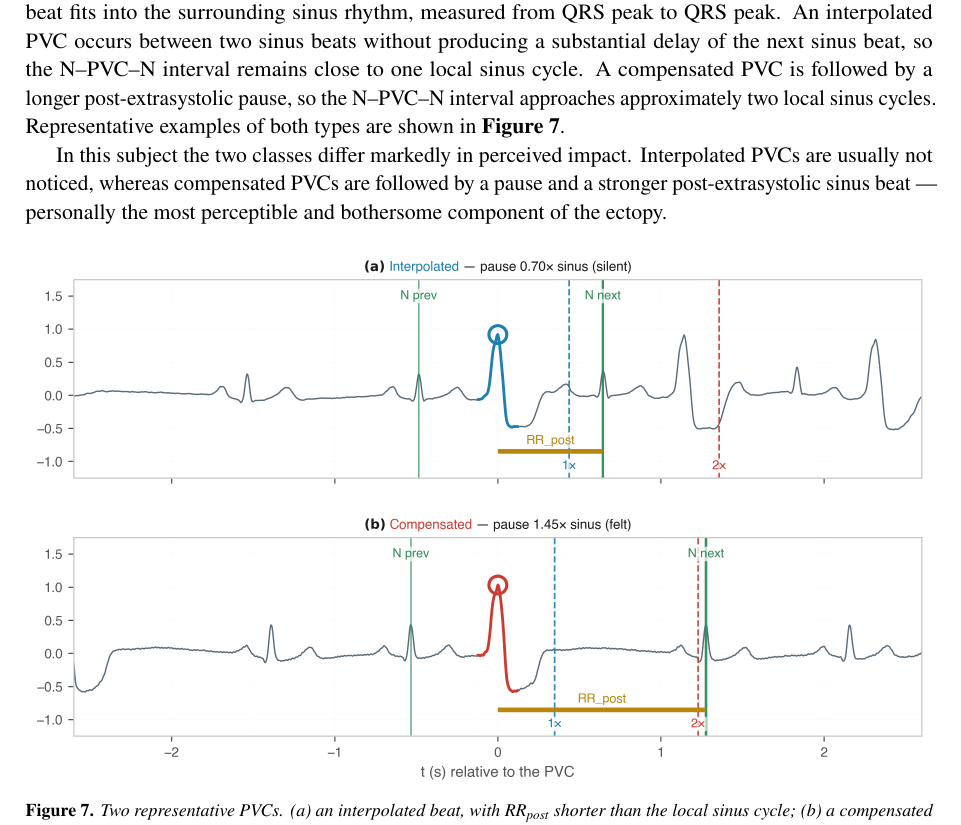
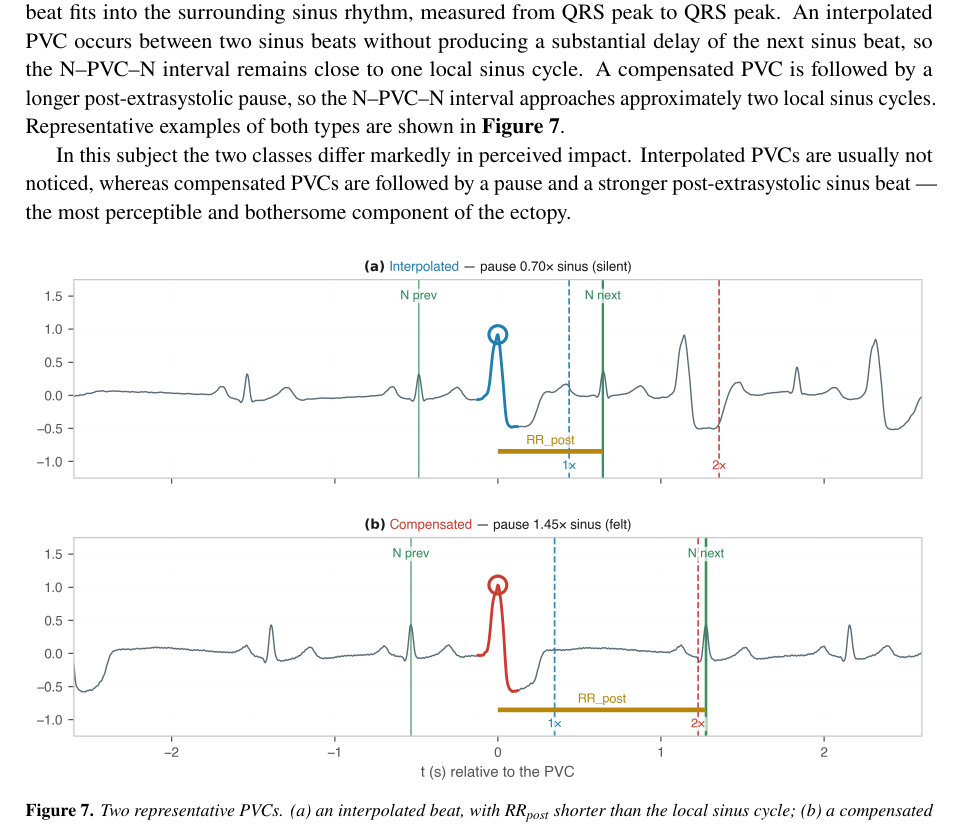
Before and after one commit to mrEg0n/holter-ecg, a LaTeX document (reports/holter_report.tex): part of page 11 of 24, cut so that both start at the same text. Compiled offline with pdfLaTeX.

Commit message:
docs(report): drop lone first-person 'personally' for consistent impersonal voice

```diff
--- a/reports/holter_report.tex
+++ b/reports/holter_report.tex
@@ -348,7 +348,7 @@ shown in \textbf{Figure~\ref{fig:icex}}.
 
 In this subject the two classes differ markedly in perceived impact. Interpolated PVCs are
 usually not noticed, whereas compensated PVCs are followed by a pause and a stronger
-post-extrasystolic sinus beat --- personally the most perceptible and bothersome component of
+post-extrasystolic sinus beat --- the most perceptible and bothersome component of
 the ectopy.
 
 \reportfig{06_interpolated_vs_compensated_example.png}{Two representative PVCs. (a) an interpolated beat, with \rrpost{} shorter than the local sinus cycle; (b) a compensated beat, with a longer post-extrasystolic pause. The gold bar marks the actual post-extrasystolic pause \rrpost{}; dashed lines mark $1\times$ (blue) and $2\times$ (red) the locally-estimated sinus cycle, and N\,prev\,/\,N\,next the flanking sinus beats.\label{fig:icex}}
```
